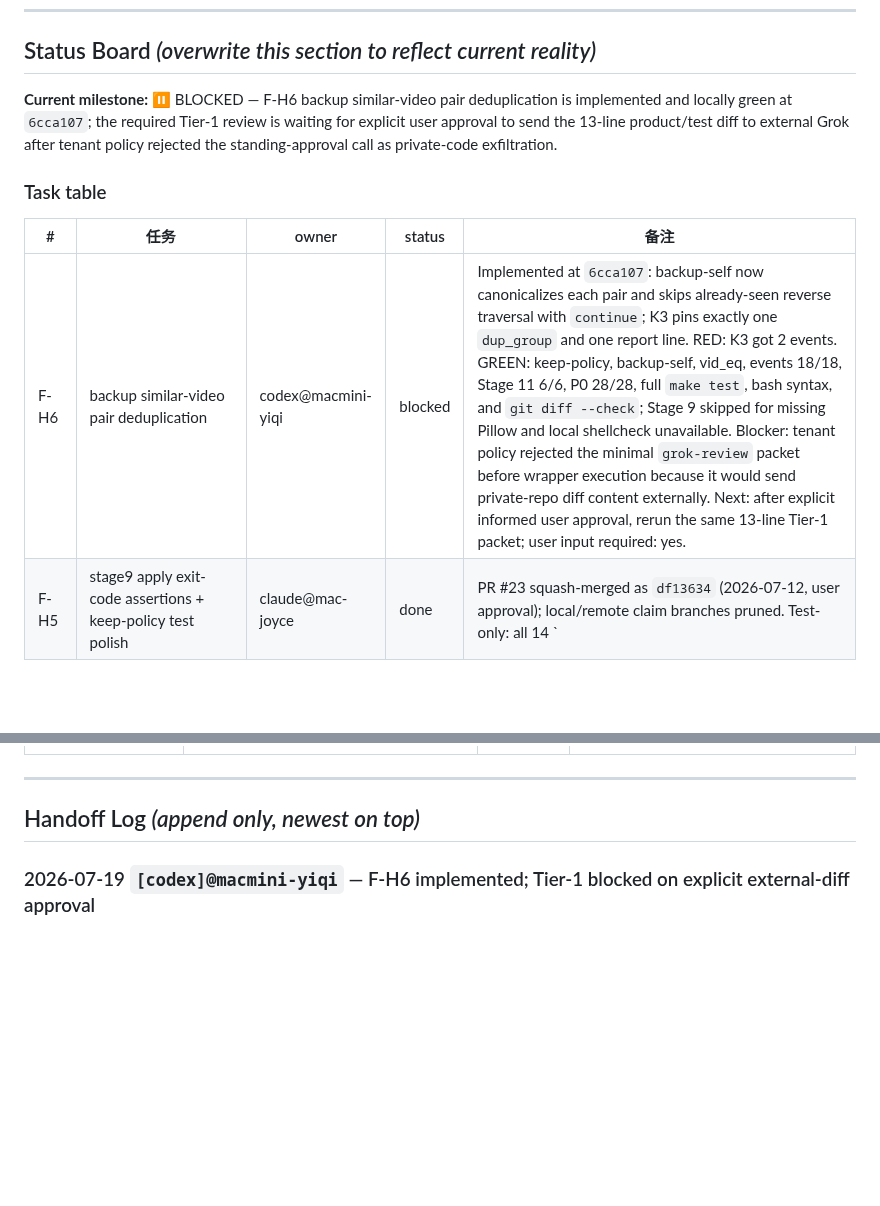
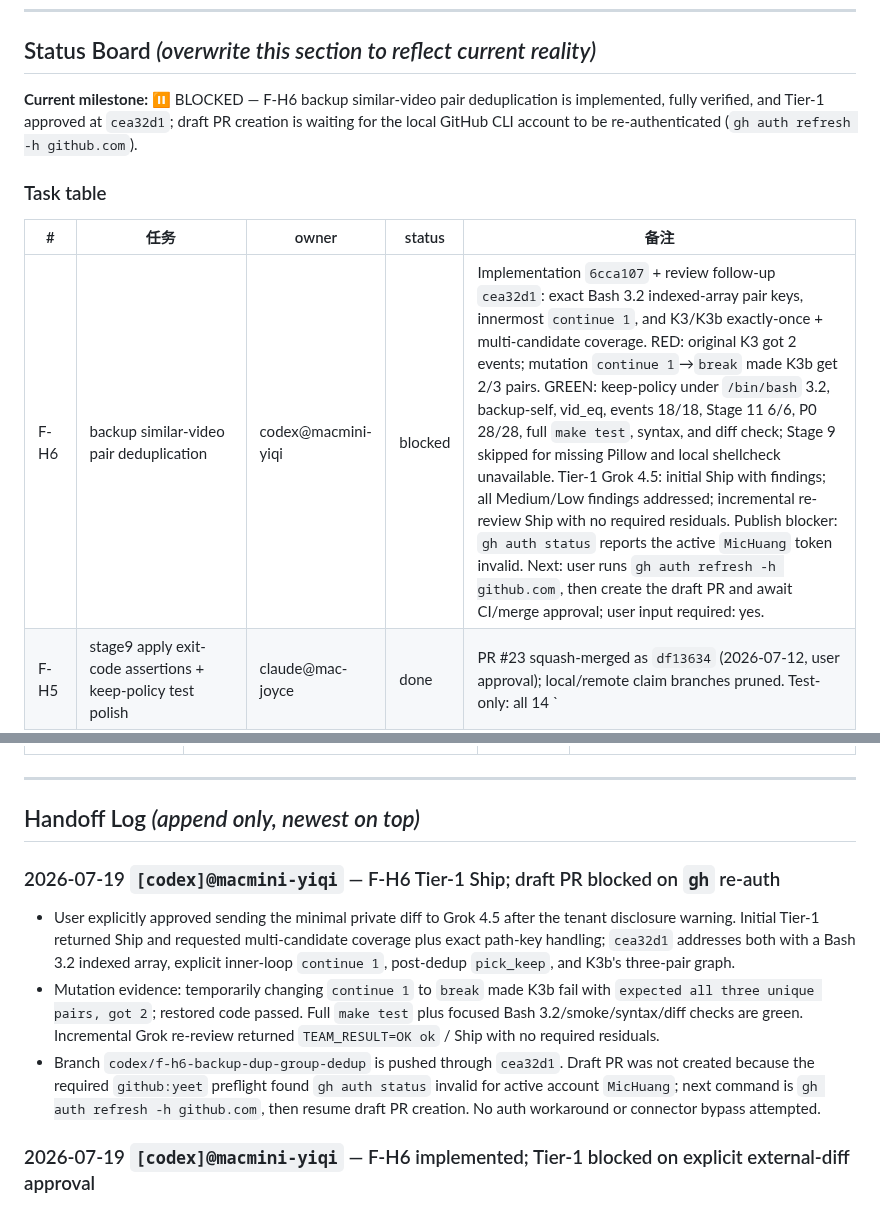
Before and after one commit to MicHuang/twincut, a Markdown page: PROGRESS.md, 2 parts joined by grey strips. GitHub-like rendering; blank space fills up the shorter version.

Commit message:
chore(progress): record F-H6 Tier-1 approval

```diff
--- a/PROGRESS.md
+++ b/PROGRESS.md
@@ -10,13 +10,13 @@
 
 ## Status Board  _(overwrite this section to reflect current reality)_
 
-**Current milestone:** ⏸ BLOCKED — F-H6 backup similar-video pair deduplication is implemented and locally green at `6cca107`; the required Tier-1 review is waiting for explicit user approval to send the 13-line product/test diff to external Grok after tenant policy rejected the standing-approval call as private-code exfiltration.
+**Current milestone:** ⏸ BLOCKED — F-H6 backup similar-video pair deduplication is implemented, fully verified, and Tier-1 approved at `cea32d1`; draft PR creation is waiting for the local GitHub CLI account to be re-authenticated (`gh auth refresh -h github.com`).
 
 ### Task table
 
 | # | 任务 | owner | status | 备注 |
 |---|------|-------|--------|------|
-| F-H6 | backup similar-video pair deduplication | codex@macmini-yiqi | blocked | Implemented at `6cca107`: backup-self now canonicalizes each pair and skips already-seen reverse traversal with `continue`; K3 pins exactly one `dup_group` and one report line. RED: K3 got 2 events. GREEN: keep-policy, backup-self, vid_eq, events 18/18, Stage 11 6/6, P0 28/28, full `make test`, bash syntax, and `git diff --check`; Stage 9 skipped for missing Pillow and local shellcheck unavailable. Blocker: tenant policy rejected the minimal `grok-review` packet before wrapper execution because it would send private-repo diff content externally. Next: after explicit informed user approval, rerun the same 13-line Tier-1 packet; user input required: yes. |
+| F-H6 | backup similar-video pair deduplication | codex@macmini-yiqi | blocked | Implementation `6cca107` + review follow-up `cea32d1`: exact Bash 3.2 indexed-array pair keys, innermost `continue 1`, and K3/K3b exactly-once + multi-candidate coverage. RED: original K3 got 2 events; mutation `continue 1`→`break` made K3b get 2/3 pairs. GREEN: keep-policy under `/bin/bash` 3.2, backup-self, vid_eq, events 18/18, Stage 11 6/6, P0 28/28, full `make test`, syntax, and diff check; Stage 9 skipped for missing Pillow and local shellcheck unavailable. Tier-1 Grok 4.5: initial Ship with findings; all Medium/Low findings addressed; incremental re-review Ship with no required residuals. Publish blocker: `gh auth status` reports the active `MicHuang` token invalid. Next: user runs `gh auth refresh -h github.com`, then create the draft PR and await CI/merge approval; user input required: yes. |
 | F-H5 | stage9 apply exit-code assertions + keep-policy test polish | claude@mac-joyce | done | PR #23 squash-merged as `df13634` (2026-07-12, user approval); local/remote claim branches pruned. Test-only: all 14 `|| true` masks in `tests/p1_stage9_smoke.sh` → captured-rc assertions (contract characterized first: per-record failures exit 0 via event channel; only apply-flow malformed-JSON pre-flight exits 1), header documents it, per-record-failure sections also assert `run_end succeeded` (48→66 asserts); K3 gains `dup_group.keep_path` JSON assert; keep_policy header notes ext4-vs-APFS discriminating power. Local: both smokes + `make test` + exact shellcheck CI gate green. Tier-1 grok-4.5 `TEAM_RESULT=OK` / Ship; nits taken in-branch (`d2919ac`). |
 | F-H4 | Go apply-endpoint 422 mode-echo redaction | codex@macmini-yiqi | done | PR #22 squash-merged as `cf7adbe` (2026-07-12 user approval); local/remote claim branches pruned. Self-check, cross-check, and thumbnail apply handlers return stable wrong-mode 422 text without raw `prevSnap.Mode`; red-first sentinel tests cover all three. Local/CI checks green; Tier-1 grok-4.5 `TEAM_RESULT=OK ok` / Ship. |
 | F-H3 | vid_eq strict-mode single-pass validation + usage dedup | codex@macmini-yiqi | done | PR #21 squash-merged as `981d513` (2026-07-11 user approval); local/remote claim branches pruned. Removed redundant strict metadata/ffprobe re-checks at both production call sites, preserved strict semantics, and centralized usage output. Local/CI checks green; Tier-1 grok-4.5 Ship with nits, Important follow-ups fixed before merge. |
@@ -64,6 +64,11 @@ Closed milestone history lives in docs/progress/archive/. Keep this root PROGRES
 ---
 
 ## Handoff Log  _(append only, newest on top)_
+
+### 2026-07-19 `[codex]@macmini-yiqi` — F-H6 Tier-1 Ship; draft PR blocked on `gh` re-auth
+- User explicitly approved sending the minimal private diff to Grok 4.5 after the tenant disclosure warning. Initial Tier-1 returned Ship and requested multi-candidate coverage plus exact path-key handling; `cea32d1` addresses both with a Bash 3.2 indexed array, explicit inner-loop `continue 1`, post-dedup `pick_keep`, and K3b's three-pair graph.
+- Mutation evidence: temporarily changing `continue 1` to `break` made K3b fail with `expected all three unique pairs, got 2`; restored code passed. Full `make test` plus focused Bash 3.2/smoke/syntax/diff checks are green. Incremental Grok re-review returned `TEAM_RESULT=OK ok` / Ship with no required residuals.
+- Branch `codex/f-h6-backup-dup-group-dedup` is pushed through `cea32d1`. Draft PR was not created because the required `github:yeet` preflight found `gh auth status` invalid for active account `MicHuang`; next command is `gh auth refresh -h github.com`, then resume draft PR creation. No auth workaround or connector bypass attempted.
 
 ### 2026-07-19 `[codex]@macmini-yiqi` — F-H6 implemented; Tier-1 blocked on explicit external-diff approval
 - Reproduced backup similar-video pair duplication: report-only and fix+dry-run emitted the same pair twice, while real fix emitted once only because the first qmove removed the reverse-pass input. Source-self already had canonical seen-pair suppression; cross mode is not symmetric across one directory.
```
